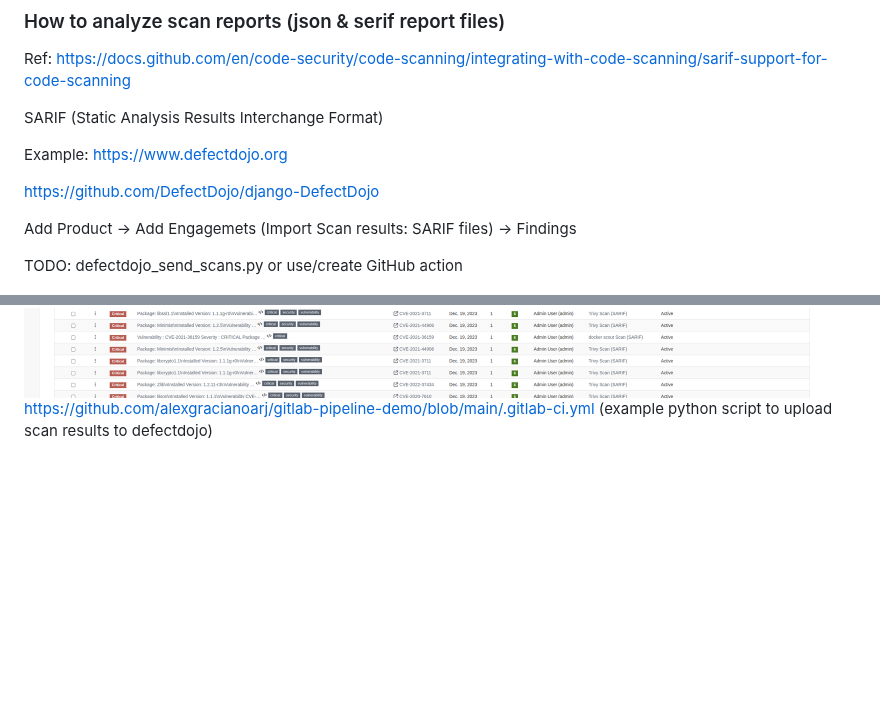
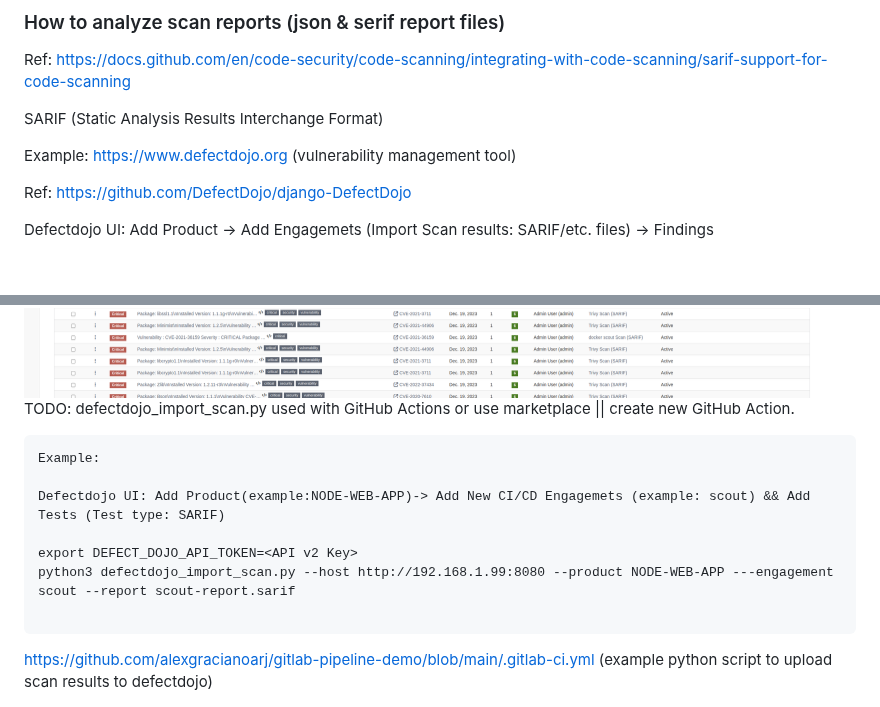
Before and after one commit to adavarski/DevSecOps-GitHub-Actions-node-app, a Markdown page: README.md, 2 parts joined by grey strips. GitHub-like rendering; blank space fills up the shorter version.

````diff
--- a/README.md
+++ b/README.md
@@ -86,17 +86,26 @@ https://docs.github.com/en/code-security/code-scanning/integrating-with-code-sca
 
 SARIF (Static Analysis Results Interchange Format)
 
-Example: https://www.defectdojo.org
+Example: https://www.defectdojo.org (vulnerability management tool)
 
-https://github.com/DefectDojo/django-DefectDojo
+Ref: https://github.com/DefectDojo/django-DefectDojo
 
-Add Product -> Add Engagemets (Import Scan results: SARIF files) -> Findings
-
-TODO: defectdojo_send_scans.py or use/create GitHub action
+Defectdojo UI: Add Product -> Add Engagemets (Import Scan results: SARIF/etc. files) -> Findings
 
 <img src="images/defectdojo-nodeapp-overview.png?raw=true" width="800">
 
 <img src="images/defectdojo-nodeapp-findings.png?raw=true" width="800">
+
+TODO: defectdojo_import_scan.py used with GitHub Actions or use marketplace || create new GitHub Action.
+```
+Example:
+
+Defectdojo UI: Add Product(example:NODE-WEB-APP)-> Add New CI/CD Engagemets (example: scout) && Add Tests (Test type: SARIF)
+
+export DEFECT_DOJO_API_TOKEN=<API v2 Key>
+python3 defectdojo_import_scan.py --host http://192.168.1.99:8080 --product NODE-WEB-APP ---engagement scout --report scout-report.sarif
+
+```
 
 https://github.com/alexgracianoarj/gitlab-pipeline-demo/blob/main/.gitlab-ci.yml (example python script to upload scan results to defectdojo)
 
````
